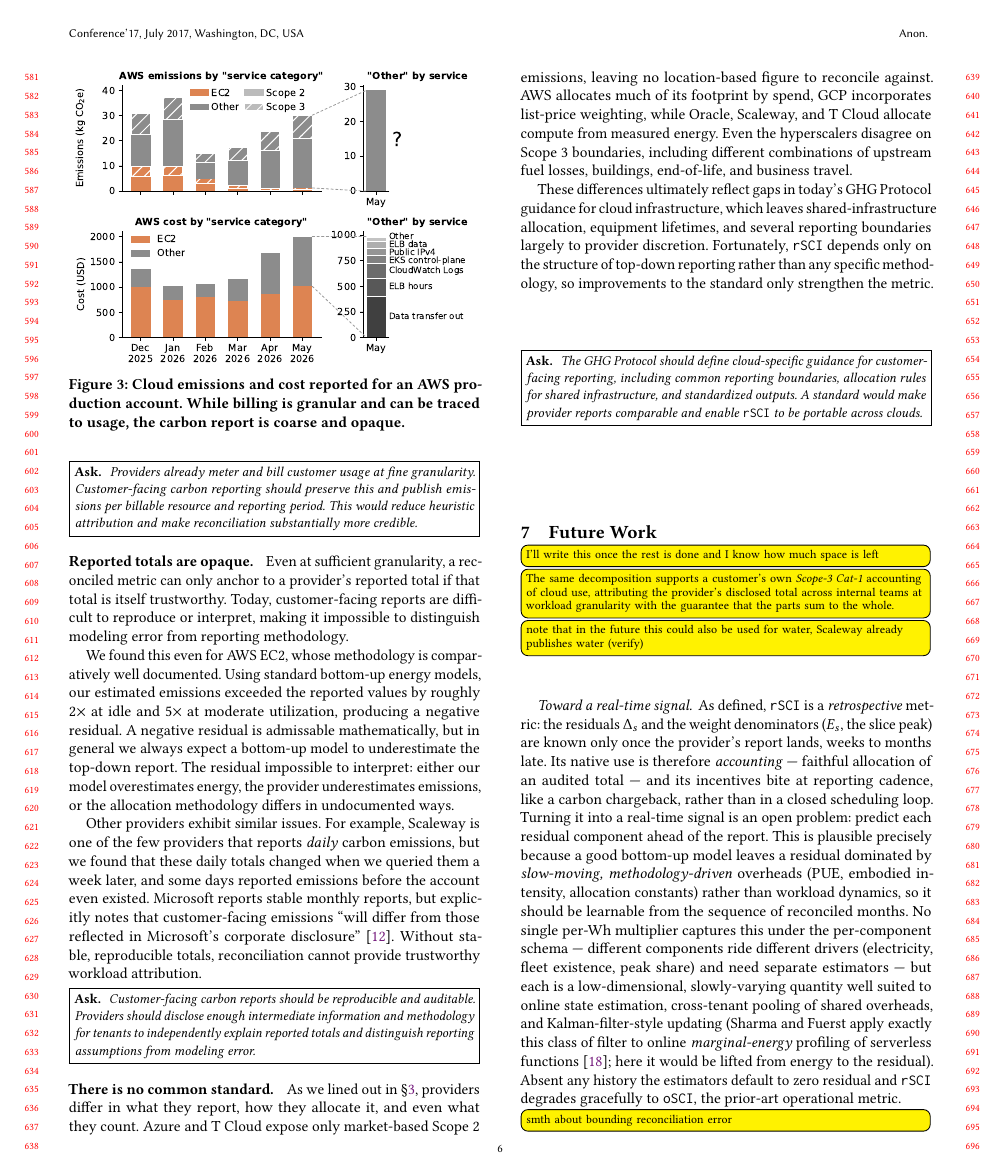
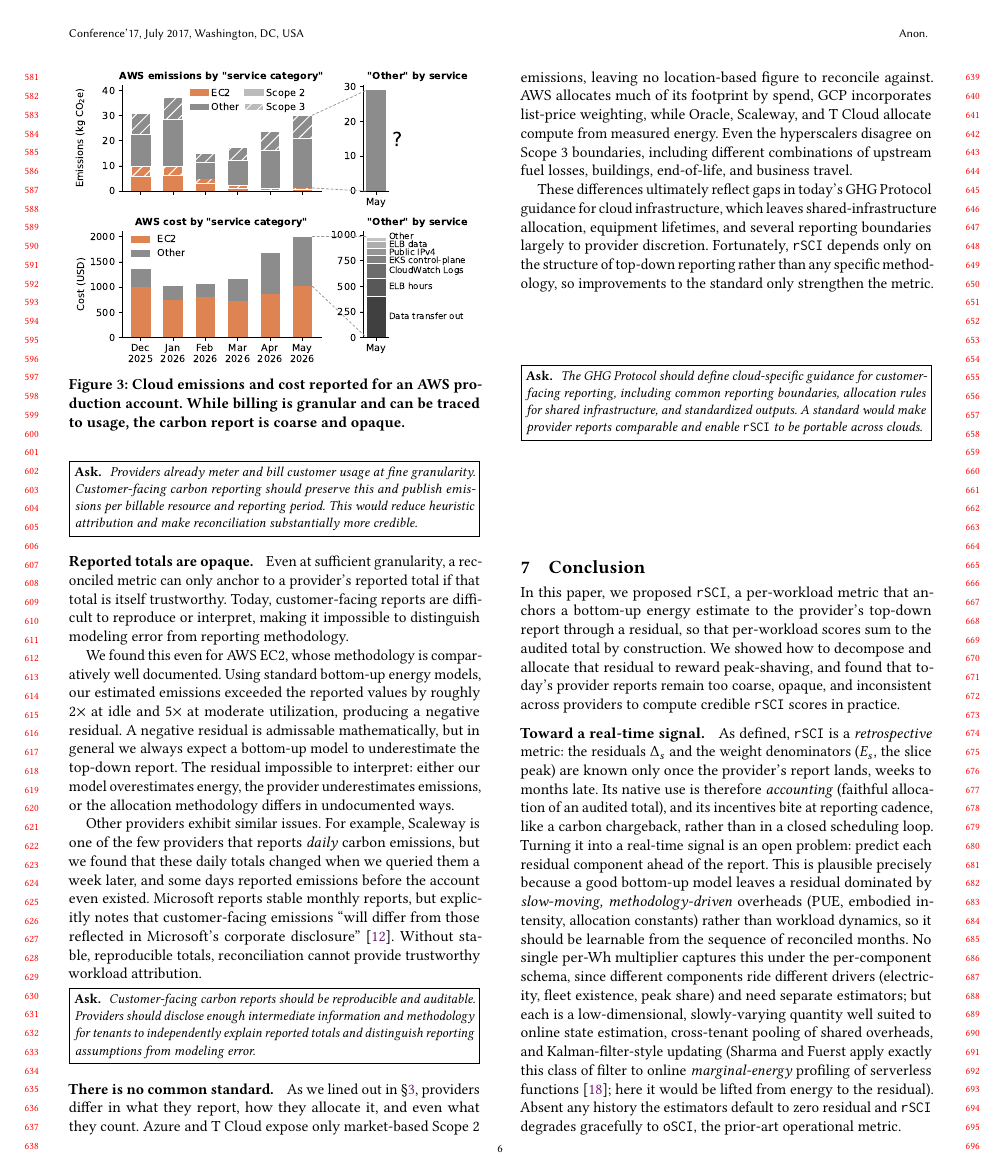
Before and after one commit to birnbaum/accounting, a LaTeX paper (paper/paper.tex): page 6 of 9. Compiled offline with pdfLaTeX.

Commit message:
first version of Conclusion

```diff
--- a/paper/paper.tex
+++ b/paper/paper.tex
@@ -556,23 +556,19 @@ A standard would make provider reports comparable and enable \RSCI to be portabl
 \end{callforaction}
 
 
-\section{Future Work}
+\section{Conclusion}
 \label{sec:future}
 
-\todo{I'll write this once the rest is done and I know how much space is left}
+In this paper, we proposed \RSCI, a per-workload metric that anchors a bottom-up energy estimate to the provider's top-down report through a residual, so that per-workload scores sum to the audited total by construction.
+We showed how to decompose and allocate that residual to reward peak-shaving, and found that today's provider reports remain too coarse, opaque, and inconsistent across providers to compute credible \RSCI scores in practice.
 
-\todo{The same decomposition supports a customer's own \emph{Scope-3 Cat-1} accounting of cloud use, attributing the provider's disclosed total across internal teams at workload granularity with the guarantee that the parts sum to the whole.}
-
-\todo{note that in the future this could also be used for water, Scaleway already publishes water (verify)}
-\paragraph{Toward a real-time signal.}
+\parag{Toward a real-time signal}
 As defined, \RSCI is a \emph{retrospective} metric: the residuals $\Delta_s$ and the weight denominators ($E_s$, the slice peak) are known only once the provider's report lands, weeks to months late.
-Its native use is therefore \emph{accounting} --- faithful allocation of an audited total --- and its incentives bite at reporting cadence, like a carbon chargeback, rather than in a closed scheduling loop.
+Its native use is therefore \emph{accounting} (faithful allocation of an audited total), and its incentives bite at reporting cadence, like a carbon chargeback, rather than in a closed scheduling loop.
 Turning it into a real-time signal is an open problem: predict each residual component ahead of the report.
 This is plausible precisely because a good bottom-up model leaves a residual dominated by \emph{slow-moving, methodology-driven} overheads (PUE, embodied intensity, allocation constants) rather than workload dynamics, so it should be learnable from the sequence of reconciled months.
-No single per-Wh multiplier captures this under the per-component schema --- different components ride different drivers (electricity, fleet existence, peak share) and need separate estimators --- but each is a low-dimensional, slowly-varying quantity well suited to online state estimation, cross-tenant pooling of shared overheads, and Kalman-filter-style updating (Sharma and Fuerst apply exactly this class of filter to online \emph{marginal-energy} profiling of serverless functions~\cite{sharma2024accountable_footprint_serverless}; here it would be lifted from energy to the residual).
+No single per-Wh multiplier captures this under the per-component schema, since different components ride different drivers (electricity, fleet existence, peak share) and need separate estimators; but each is a low-dimensional, slowly-varying quantity well suited to online state estimation, cross-tenant pooling of shared overheads, and Kalman-filter-style updating (Sharma and Fuerst apply exactly this class of filter to online \emph{marginal-energy} profiling of serverless functions~\cite{sharma2024accountable_footprint_serverless}; here it would be lifted from energy to the residual).
 Absent any history the estimators default to zero residual and \RSCI degrades gracefully to \OSCI, the prior-art operational metric.
-
-\todo{smth about bounding reconciliation error}
 
 
 
```
Also changed, not shown: paper/SECTIONS.md (+1 -1 lines), paper/paper.tex (3 more changed lines).
